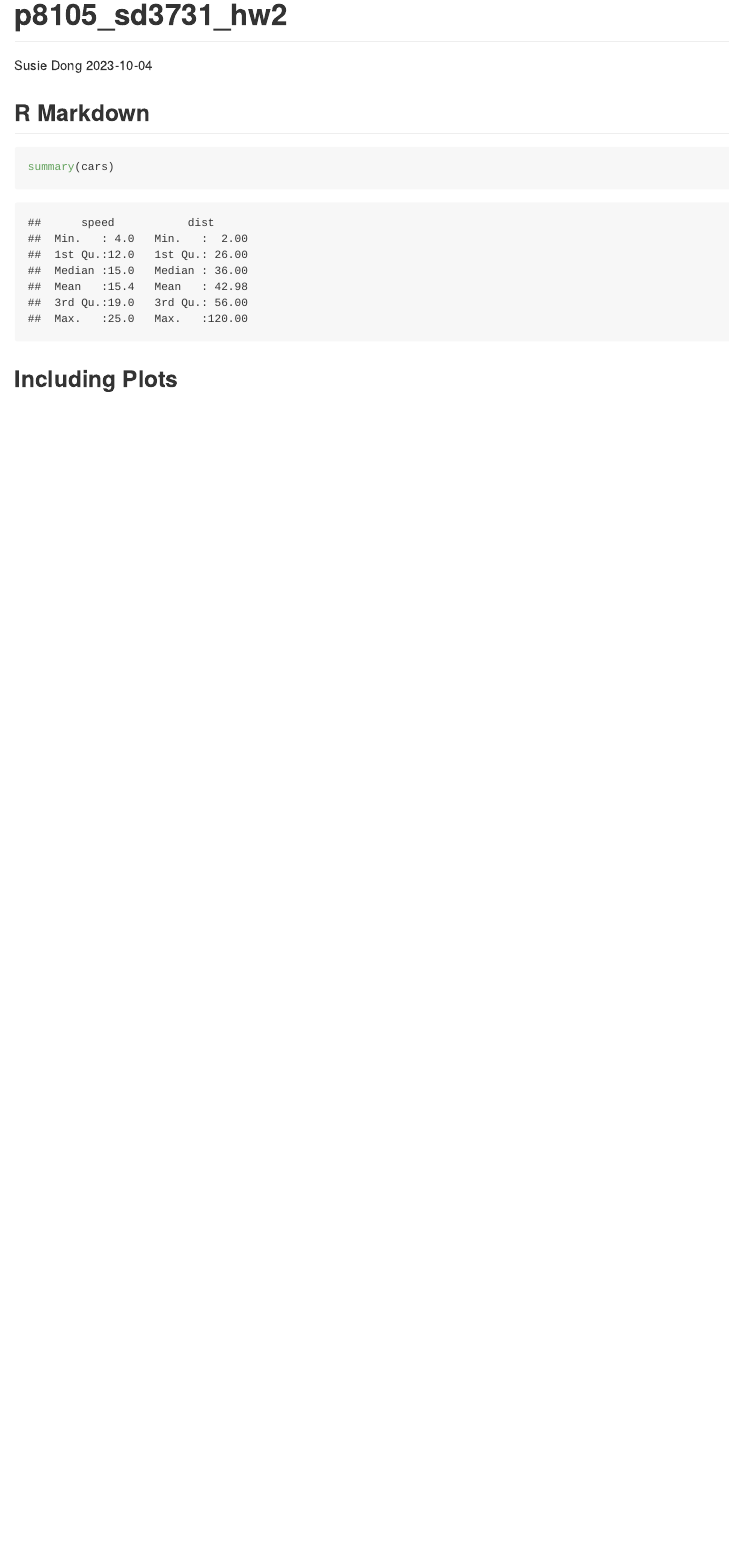
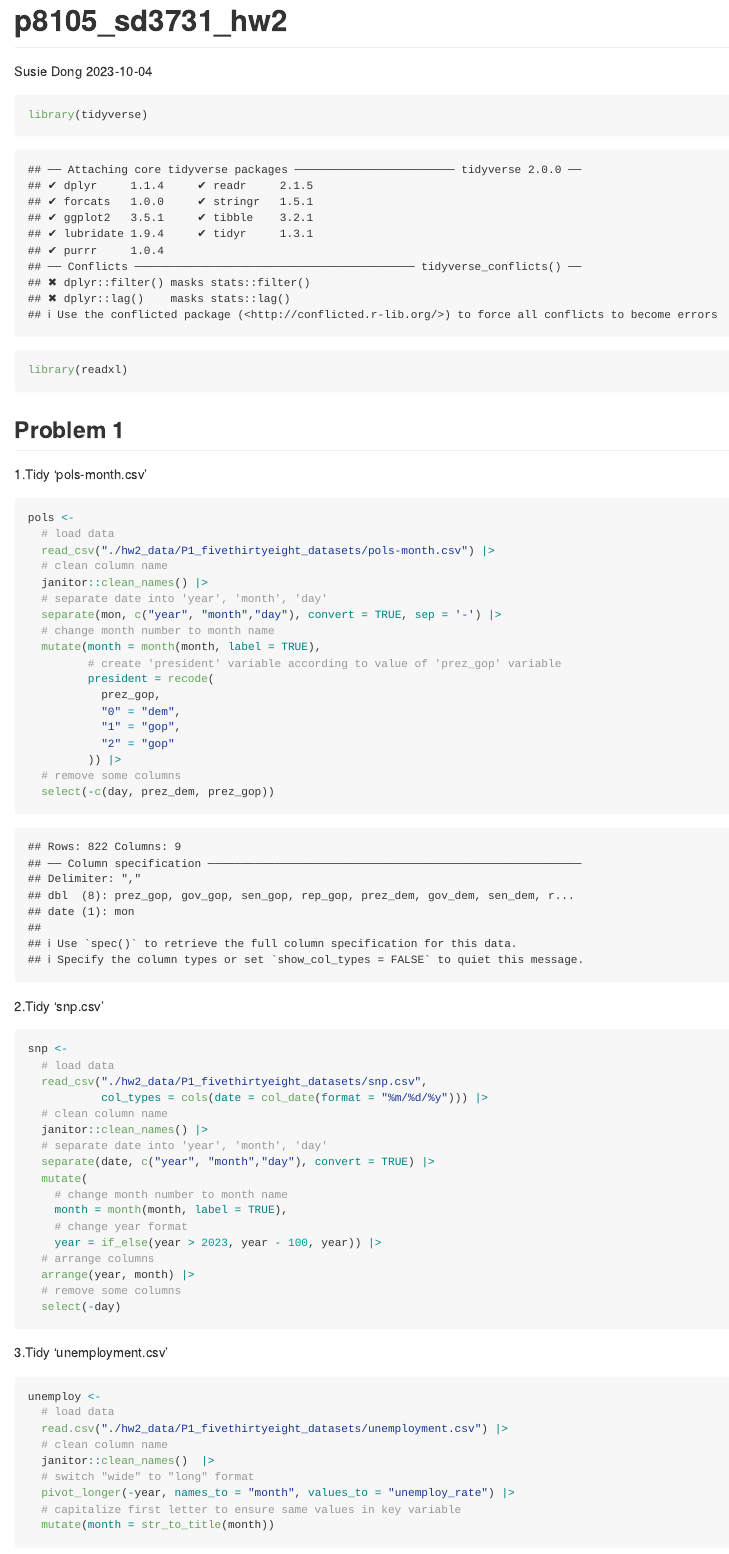
Before and after one commit to ouedug/p8105_sd3731_hw2, an R Markdown document (p8105_sd3731_hw2.Rmd): the page in a window 1100 px wide, from its top. Rendered offline with R 4.5, knitr and Pandoc, with nearby package versions; column names are cleaned by a stand-in for the janitor package.

Commit message:
finish Problem 1

````diff
--- a/p8105_sd3731_hw2.Rmd
+++ b/p8105_sd3731_hw2.Rmd
@@ -5,9 +5,67 @@ date: "2023-10-04"
 output: github_document
 ---
 
-```{r setup, include=FALSE}
-knitr::opts_chunk$set(echo = TRUE)
+```{r setup}
+library(tidyverse)
+library(readxl)
 ```
 
-## R Markdown
+## Problem 1
 
+1.Tidy 'pols-month.csv'
+
+```{r}
+pols <-
+  # load data
+  read_csv("./hw2_data/P1_fivethirtyeight_datasets/pols-month.csv") |>
+  # clean column name
+  janitor::clean_names() |>
+  # separate date into 'year', 'month', 'day'
+  separate(mon, c("year", "month","day"), convert = TRUE, sep = '-') |>
+  # change month number to month name
+  mutate(month = month(month, label = TRUE),
+         # create 'president' variable according to value of 'prez_gop' variable
+         president = recode(
+           prez_gop,
+           "0" = "dem",
+           "1" = "gop",
+           "2" = "gop"
+         )) |>
+  # remove some columns
+  select(-c(day, prez_dem, prez_gop))
+```
+
+2.Tidy 'snp.csv'
+
+```{r}
+snp <-
+  # load data
+  read_csv("./hw2_data/P1_fivethirtyeight_datasets/snp.csv",
+           col_types = cols(date = col_date(format = "%m/%d/%y"))) |>
+  # clean column name
+  janitor::clean_names() |>
+  # separate date into 'year', 'month', 'day'
+  separate(date, c("year", "month","day"), convert = TRUE) |>
+  mutate(
+    # change month number to month name
+    month = month(month, label = TRUE),
+    # change year format
+    year = if_else(year > 2023, year - 100, year)) |>
+  # arrange columns
+  arrange(year, month) |>
+  # remove some columns
+  select(-day)
+```
+
+3.Tidy 'unemployment.csv'
+
+```{r}
+unemploy <-
+  # load data
+  read.csv("./hw2_data/P1_fivethirtyeight_datasets/unemployment.csv") |>
+  # clean column name
+  janitor::clean_names()  |>
+  # switch "wide" to "long" format
+  pivot_longer(-year, names_to = "month", values_to = "unemploy_rate") |>
+  # capitalize first letter to ensure same values in key variable
+  mutate(month = str_to_title(month))
````
Also changed, not shown: p8105_sd3731_hw2.Rmd (15 more changed lines).
